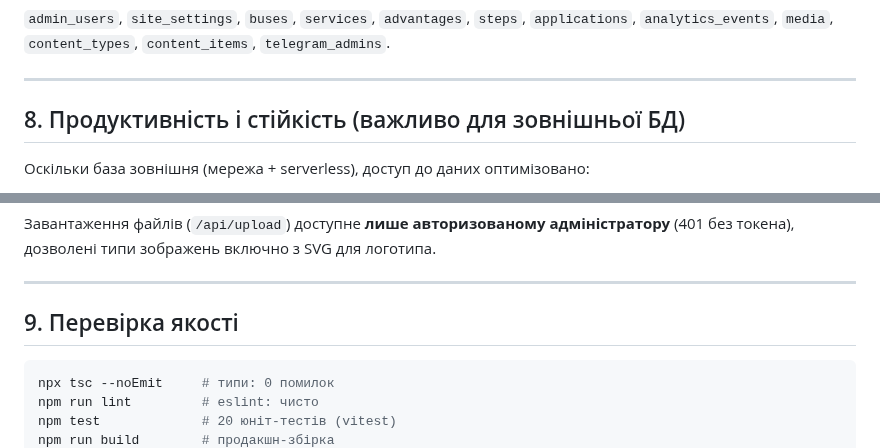
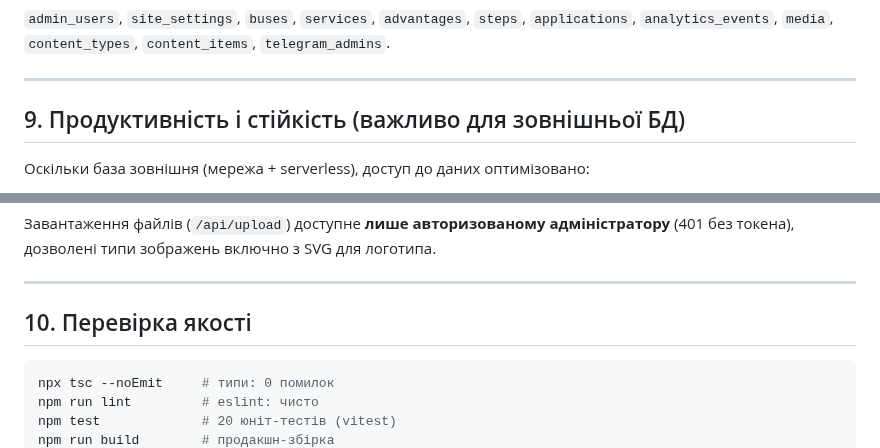
Before and after one commit to MihailShupik/bus-rent, a Markdown page: README.md, 2 parts joined by grey strips. Rendered like a GitHub page.

````diff
--- a/README.md
+++ b/README.md
@@ -300,7 +311,7 @@ src/
 
 ---
 
-## 8. Продуктивність і стійкість (важливо для зовнішньої БД)
+## 9. Продуктивність і стійкість (важливо для зовнішньої БД)
 
 Оскільки база зовнішня (мережа + serverless), доступ до даних оптимізовано:
 
@@ -323,7 +334,7 @@ src/
 
 ---
 
-## 9. Перевірка якості
+## 10. Перевірка якості
 
 ```bash
 npx tsc --noEmit     # типи: 0 помилок
````
Also changed, not shown: other parts of README.md (+17 -6 lines), docs/screenshots/27-currency-per-bus.png (added), 10 other files.
